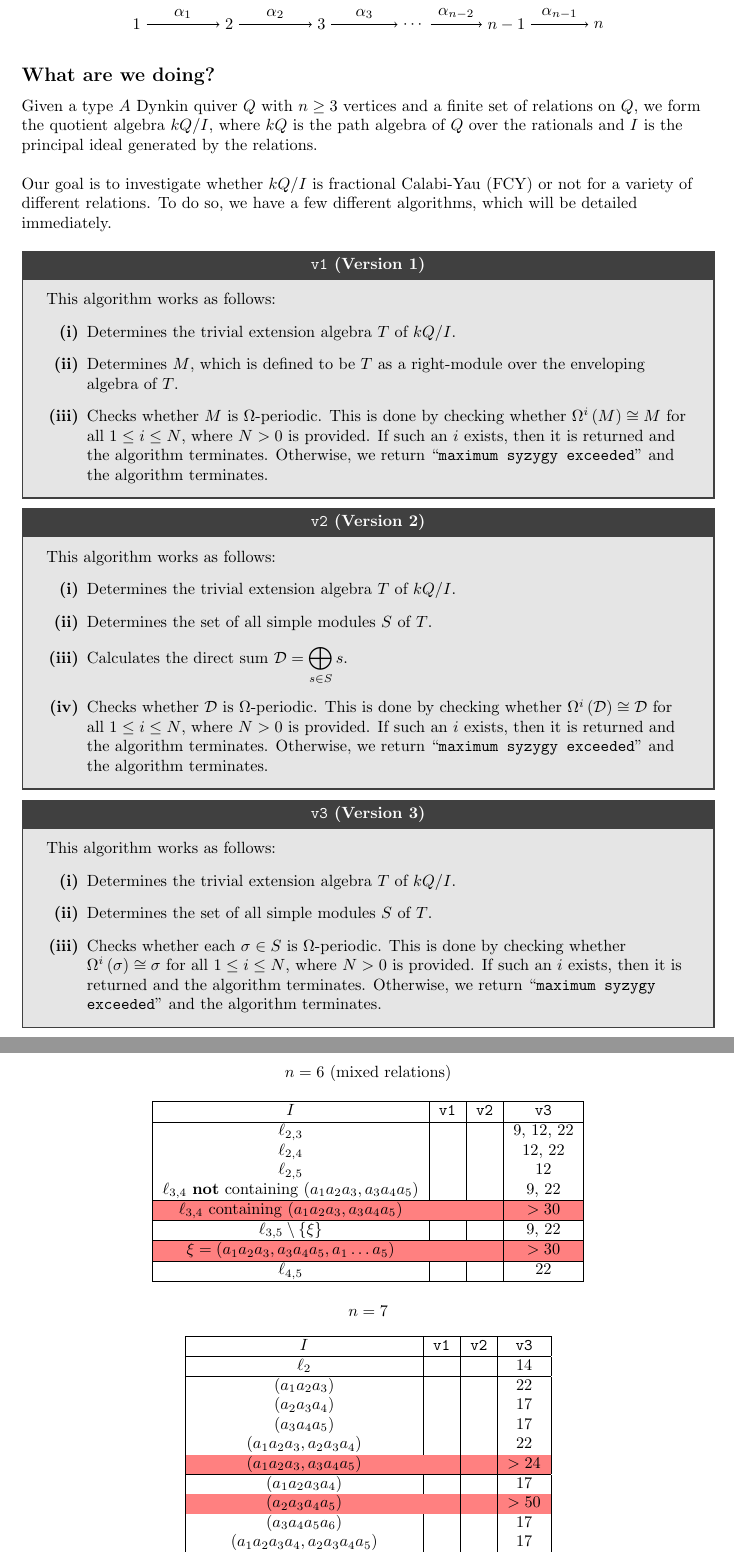
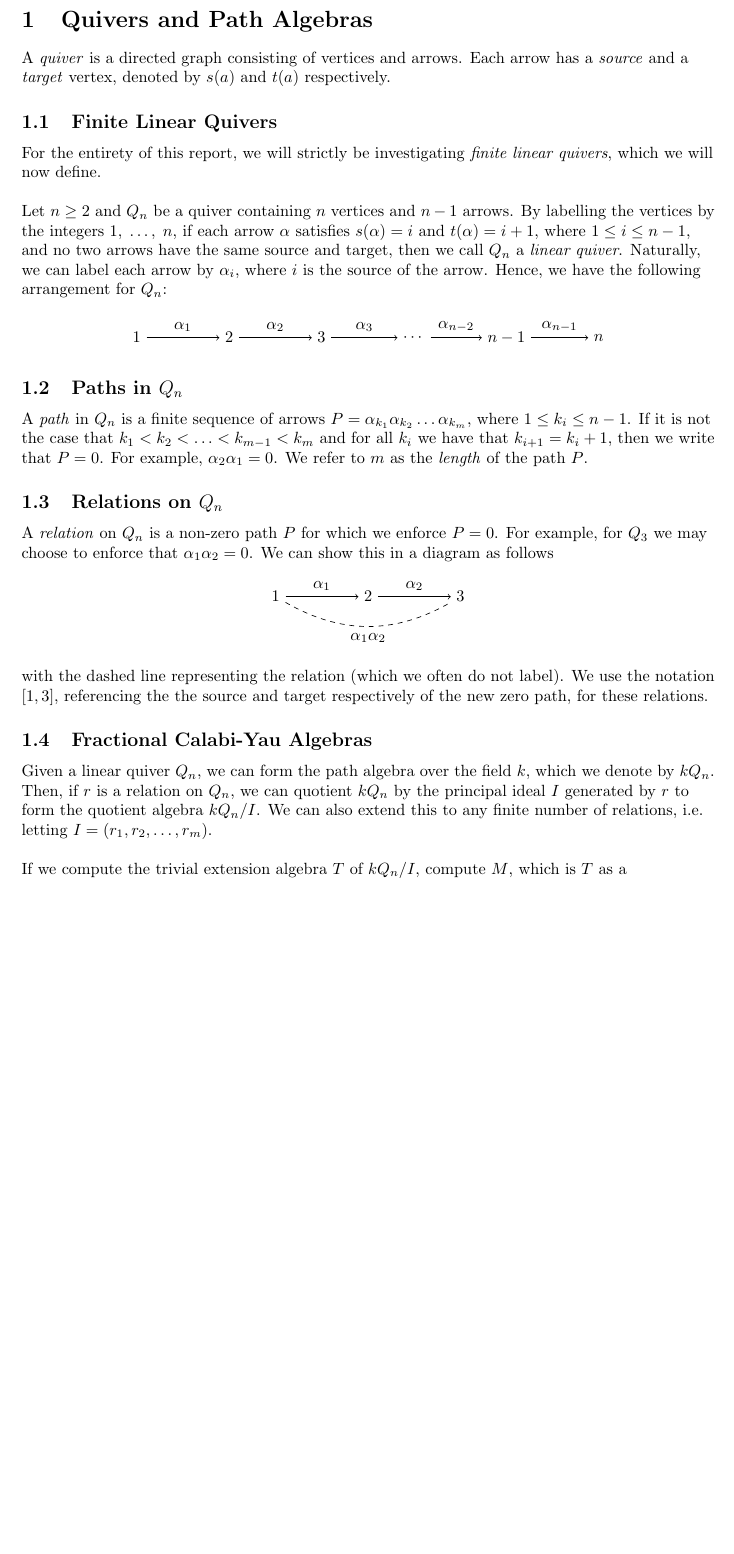
Before and after one commit to eugenekingfish/lms, a LaTeX document (latex/results.tex): two parts of pages 1 and 4 of 5 before the commit and part of page 1 of 2 after it, the two joined at a grey line, cut at the place of the change, the shorter picture padded with empty space. Compiled offline with pdfLaTeX.

Commit message:
added new latex stuff

```diff
--- a/latex/results.tex
+++ b/latex/results.tex
@@ -22,6 +22,20 @@
 
 \begin{document}
 \begin{flushleft}
+   \section{Quivers and Path Algebras}
+   A \textit{quiver} is a directed graph consisting of vertices and arrows. Each arrow has
+   a \textit{source} and a \textit{target} vertex, denoted by $s(a)$ and $t(a)$ respectively.
+   \\[\baselineskip]
+   \subsection{Finite Linear Quivers}
+   For the entirety of this report, we will strictly be investigating \textit{finite linear quivers}, which
+   we will now define. \\[\baselineskip]
+   Let $n \geq 2$ and $Q_n$ be a quiver containing $n$ vertices and $n-1$ arrows. By labelling the vertices
+   by the integers $1,\; \ldots, \; n$, if each arrow $\alpha$ satisfies $s(\alpha) = i$ and
+   $t(\alpha) = i+1$, where $1 \leq i \leq n-1$, and no two arrows have the same source and target, then
+   we call $Q_n$ a \textit{linear quiver}.
+   Naturally, we can label each arrow by $\alpha_i$, where $i$ is the source
+   of the arrow. Hence, we have the following arrangement for $Q_n$:
+
    \begin{center}
       \begin{tikzpicture}
          \node (A) at (0,0) {1};
@@ -38,3 +52,37 @@
       \end{tikzpicture}
    \end{center}
 
+   \subsection{Paths in $Q_n$}
+   A \textit{path} in $Q_n$ is a finite sequence of arrows $P = \alpha_{k_1}\alpha_{k_2}\ldots\alpha_{k_m}$,
+   where $1 \leq k_i \leq n-1$. If it is not the case that $k_1 < k_2 < \ldots < k_{m-1} < k_m$ and
+   for all $k_i$ we have that $k_{i+1} = k_i + 1$, then
+   we write that $P = 0$. For example, $\alpha_2\alpha_1 = 0$. We refer to $m$ as the \textit{length} of
+   the path $P$.
+
+   \subsection{Relations on $Q_n$}
+   A \textit{relation} on $Q_n$ is a non-zero path $P$ for which we enforce $P = 0$. For example,
+   for $Q_3$ we may choose to enforce that $\alpha_1\alpha_2 = 0$. We can show this in a diagram as follows
+   \begin{center}
+      \begin{tikzpicture}
+         \node (A) at (0,0) {1};
+         \node (B) at (2,0) {2};
+         \node (C) at (4,0) {3};
+         \draw[->] (A) -- (B) node[midway, anchor=south] {$\alpha_1$};
+         \draw[->] (B) -- (C) node[midway, anchor=south] {$\alpha_2$};
+         \draw[bend right, dashed] (A) to[bend right] node[midway,below,inner sep=4pt]
+         {$\alpha_1\alpha_2$} (C);
+      \end{tikzpicture}
+   \end{center}
+   with the dashed line representing the relation (which we often do not label). We use the notation
+   $[1,3]$, referencing the the source and target respectively of the new zero path, for these
+   relations.
+
+   \subsection{Fractional Calabi-Yau Algebras}
+   Given a linear quiver $Q_n$, we can form the path algebra over the field $k$, which we denote by
+   $kQ_n$. Then, if $r$ is a relation on $Q_n$, we can quotient $kQ_n$ by the principal ideal $I$
+   generated by $r$ to form the quotient algebra $kQ_n / I$. We can also extend this to
+   any finite number of relations, i.e. letting $I = (r_1, r_2, \ldots, r_m)$. \\[\baselineskip]
+
+   If we compute the trivial extension algebra $T$ of $kQ_n/I$, compute $M$, which is $T$ as a right-module
+   over the enveloping algebra of $T$, and find that $M$ is $\Omega$-periodic, then $kQ_n/I$ is
+   fractional Calabi-Yau (FCY). Otherwise, it is not. \\[\baselineskip]
@@ -41,3 +132,4 @@
+   \iffalse
    \subsection*{What are we doing?}
    Given a type $A$ Dynkin quiver $Q$ with $n \geq 3$ vertices and a finite set of relations on $Q$,
    we form the quotient algebra $kQ/I$, where $kQ$ is the path algebra of $Q$ over the rationals and $I$
```
Also changed, not shown: latex/results.tex (44 more changed lines).
